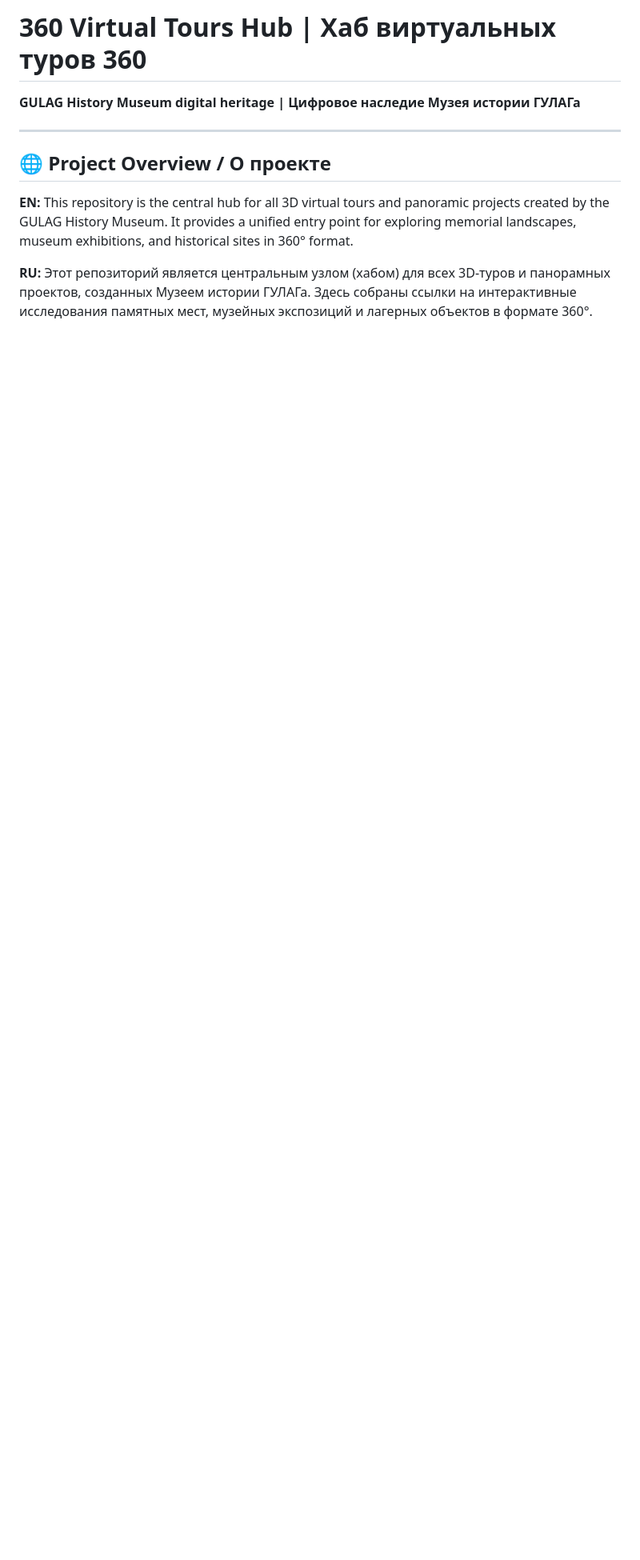
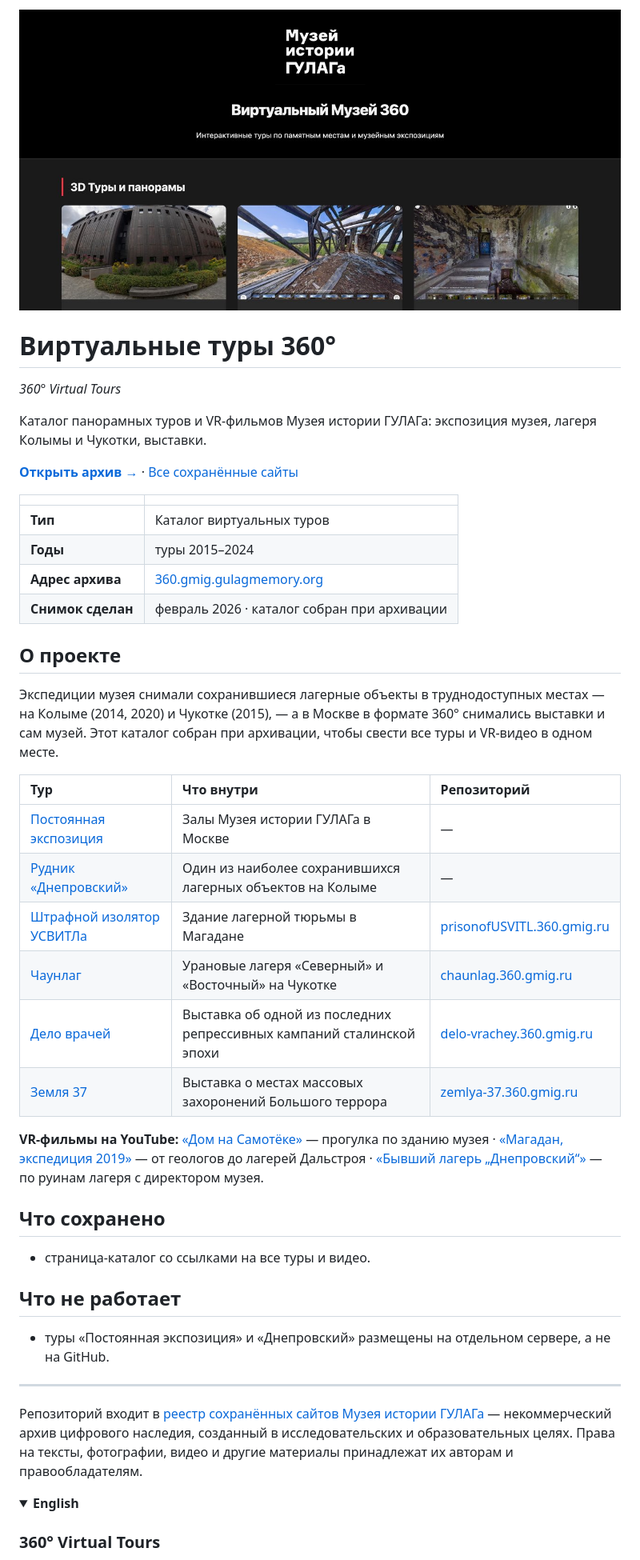
Before and after one commit to gulag-museum/360.gmig.ru, a Markdown page: README.md, the part around the change printed below. Shown: that part at 80% size. Rendered like a GitHub page; pictures changed too: .github/cover.jpg (added); folded sections open; blank space fills up the shorter version.

Commit message:
Обновить README и добавить обложку

```diff
--- a/README.md
+++ b/README.md
@@ -1,11 +1,49 @@
-# 360 Virtual Tours Hub | Хаб виртуальных туров 360
-**GULAG History Museum digital heritage | Цифровое наследие Музея истории ГУЛАГа**
+<img src=".github/cover.jpg" alt="Виртуальные туры 360°" width="100%">
+
+# Виртуальные туры 360°
+
+*360° Virtual Tours*
+
+Каталог панорамных туров и VR-фильмов Музея истории ГУЛАГа: экспозиция музея, лагеря Колымы и Чукотки, выставки.
+
+**[Открыть архив →](https://360.gmig.gulagmemory.org)** · [Все сохранённые сайты](https://gulagmemory.org)
+
+| | |
+|:--|:--|
+| **Тип** | Каталог виртуальных туров |
+| **Годы** | туры 2015–2024 |
+| **Адрес архива** | [360.gmig.gulagmemory.org](https://360.gmig.gulagmemory.org) |
+| **Снимок сделан** | февраль 2026 · каталог собран при архивации |
+
+## О проекте
+
+Экспедиции музея снимали сохранившиеся лагерные объекты в труднодоступных местах — на Колыме (2014, 2020) и Чукотке (2015), — а в Москве в формате 360° снимались выставки и сам музей. Этот каталог собран при архивации, чтобы свести все туры и VR-видео в одном месте.
+
+| Тур | Что внутри | Репозиторий |
+|:--|:--|:--|
+| [Постоянная экспозиция](https://expo.360.gmig.gulagmemory.org) | Залы Музея истории ГУЛАГа в Москве | — |
+| [Рудник «Днепровский»](https://dneprovsky.360.gmig.gulagmemory.org) | Один из наиболее сохранившихся лагерных объектов на Колыме | — |
+| [Штрафной изолятор УСВИТЛа](https://prisonofusvitl.360.gmig.gulagmemory.org) | Здание лагерной тюрьмы в Магадане | [prisonofUSVITL.360.gmig.ru](https://github.com/gulag-museum/prisonofUSVITL.360.gmig.ru) |
+| [Чаунлаг](https://chaunlag.360.gmig.gulagmemory.org) | Урановые лагеря «Северный» и «Восточный» на Чукотке | [chaunlag.360.gmig.ru](https://github.com/gulag-museum/chaunlag.360.gmig.ru) |
+| [Дело врачей](https://delo-vrachey.360.gmig.gulagmemory.org) | Выставка об одной из последних репрессивных кампаний сталинской эпохи | [delo-vrachey.360.gmig.ru](https://github.com/gulag-museum/delo-vrachey.360.gmig.ru) |
+| [Земля 37](https://zemlya-37.360.gmig.gulagmemory.org) | Выставка о местах массовых захоронений Большого террора | [zemlya-37.360.gmig.ru](https://github.com/gulag-museum/zemlya-37.360.gmig.ru) |
+
+**VR-фильмы на YouTube:** [«Дом на Самотёке»](https://www.youtube.com/watch?v=VurNuLEMEuI) — прогулка по зданию музея · [«Магадан, экспедиция 2019»](https://www.youtube.com/watch?v=1zwCDsIXF8Y) — от геологов до лагерей Дальстроя · [«Бывший лагерь „Днепровский“»](https://www.youtube.com/watch?v=cxQ1qRiM-dk) — по руинам лагеря с директором музея.
+
+## Что сохранено
+
+- страница-каталог со ссылками на все туры и видео.
+
+## Что не работает
+
+- туры «Постоянная экспозиция» и «Днепровский» размещены на отдельном сервере, а не на GitHub.
 
 ---
 
-## 🌐 Project Overview / О проекте
+Репозиторий входит в [реестр сохранённых сайтов Музея истории ГУЛАГа](https://gulagmemory.org) — некоммерческий архив цифрового наследия, созданный в исследовательских и образовательных целях. Права на тексты, фотографии, видео и другие материалы принадлежат их авторам и правообладателям.
 
-**EN:** This repository is the central hub for all 3D virtual tours and panoramic projects created by the GULAG History Museum. It provides a unified entry point for exploring memorial landscapes, museum exhibitions, and historical sites in 360° format.
+<details>
+<summary><b>English</b></summary>
 
-**RU:** Этот репозиторий является центральным узлом (хабом) для всех 3D-туров и панорамных проектов, созданных Музеем истории ГУЛАГа. Здесь собраны ссылки на интерактивные исследования памятных мест, музейных экспозиций и лагерных объектов в формате 360°.
+### 360° Virtual Tours
 
```
Also changed, not shown: other parts of README.md (+4 -35 lines).
